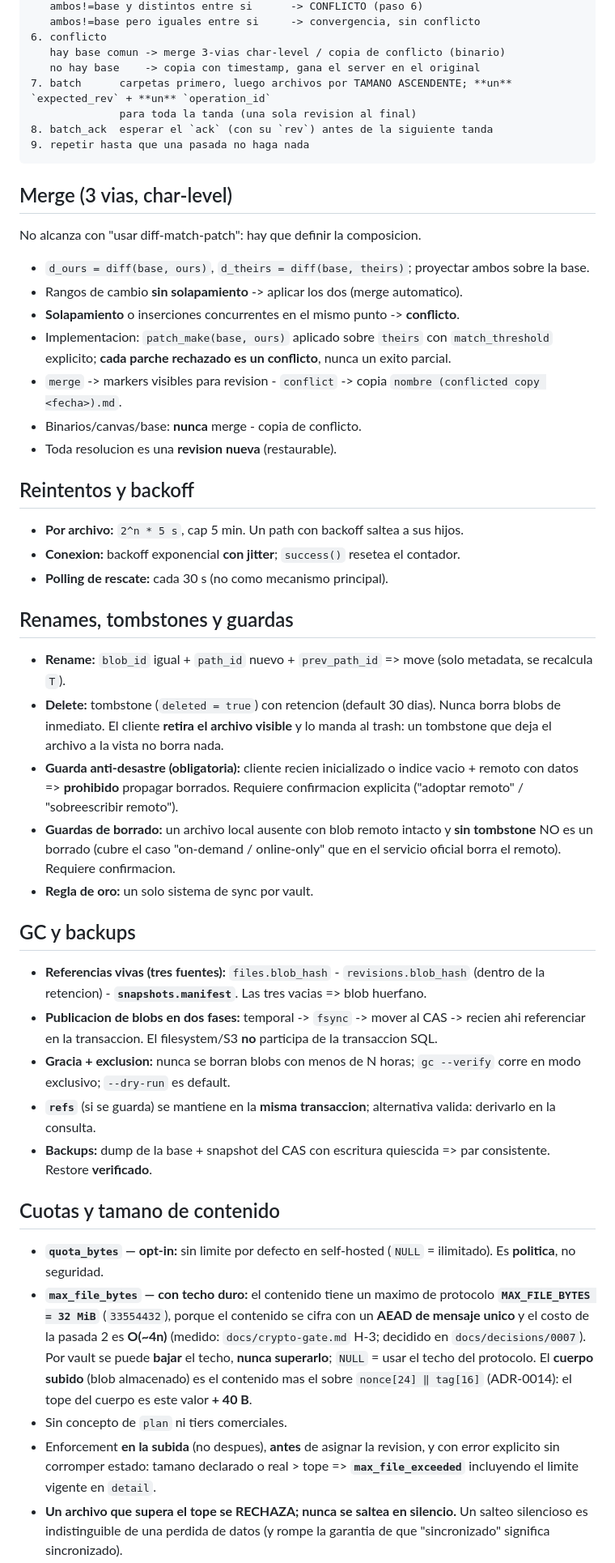
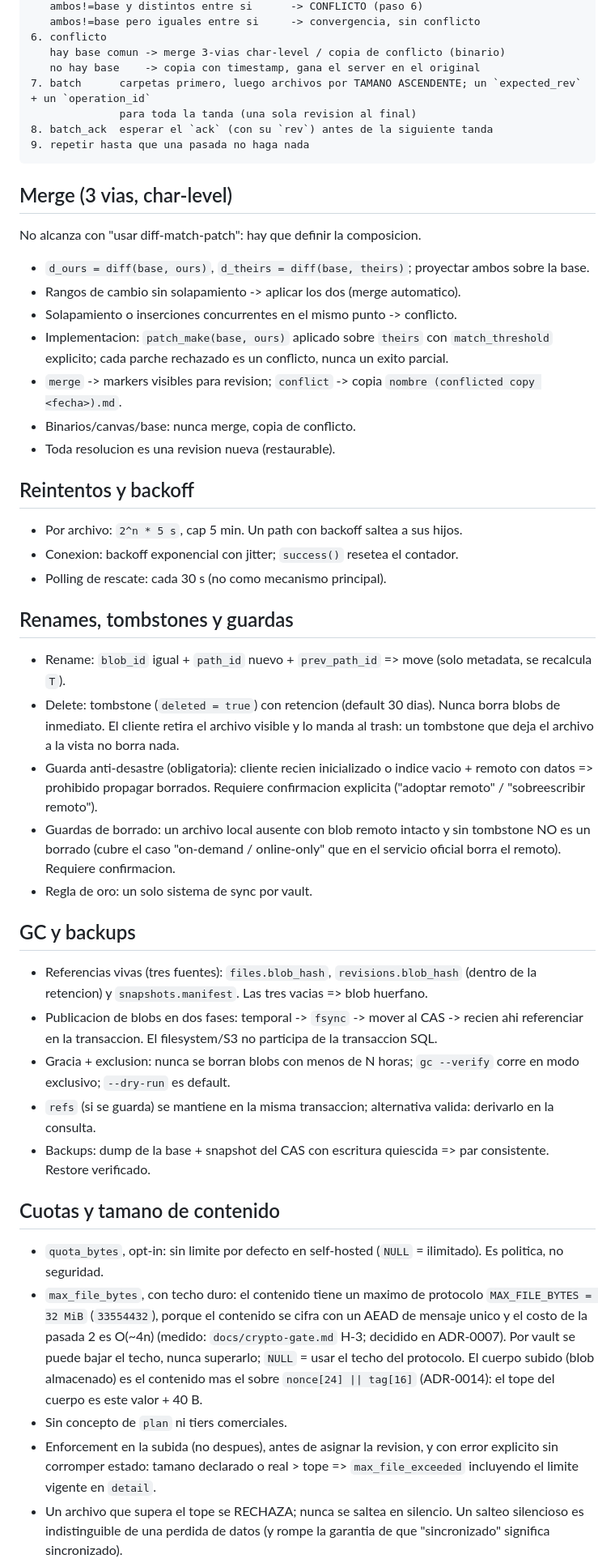
Before and after one commit to kastormdz/ovaultd, a Markdown page: docs/protocol.md, the part around one of its changes. Shown at 81% size. GitHub-like rendering.

```diff
--- a/docs/protocol.md
+++ b/docs/protocol.md
@@ -147,7 +150,7 @@ reanudacion usa el **offset explicito** del prefijo (el oficial reenvia el archi
 6. conflicto
    hay base comun -> merge 3-vias char-level / copia de conflicto (binario)
    no hay base    -> copia con timestamp, gana el server en el original
-7. batch      carpetas primero, luego archivos por TAMANO ASCENDENTE; **un** `expected_rev` + **un** `operation_id`
+7. batch      carpetas primero, luego archivos por TAMANO ASCENDENTE; un `expected_rev` + un `operation_id`
               para toda la tanda (una sola revision al final)
 8. batch_ack  esperar el `ack` (con su `rev`) antes de la siguiente tanda
 9. repetir hasta que una pasada no haga nada
@@ -158,51 +161,51 @@ reanudacion usa el **offset explicito** del prefijo (el oficial reenvia el archi
 No alcanza con "usar diff-match-patch": hay que definir la composicion.
 
 - `d_ours = diff(base, ours)`, `d_theirs = diff(base, theirs)`; proyectar ambos sobre la base.
-- Rangos de cambio **sin solapamiento** -> aplicar los dos (merge automatico).
-- **Solapamiento** o inserciones concurrentes en el mismo punto -> **conflicto**.
-- Implementacion: `patch_make(base, ours)` aplicado sobre `theirs` con `match_threshold` explicito; **cada parche
-  rechazado es un conflicto**, nunca un exito parcial.
-- `merge` -> markers visibles para revision - `conflict` -> copia `nombre (conflicted copy <fecha>).md`.
-- Binarios/canvas/base: **nunca** merge - copia de conflicto.
-- Toda resolucion es una **revision nueva** (restaurable).
+- Rangos de cambio sin solapamiento -> aplicar los dos (merge automatico).
+- Solapamiento o inserciones concurrentes en el mismo punto -> conflicto.
+- Implementacion: `patch_make(base, ours)` aplicado sobre `theirs` con `match_threshold` explicito; cada parche
+  rechazado es un conflicto, nunca un exito parcial.
+- `merge` -> markers visibles para revision; `conflict` -> copia `nombre (conflicted copy <fecha>).md`.
+- Binarios/canvas/base: nunca merge, copia de conflicto.
+- Toda resolucion es una revision nueva (restaurable).
 
 ## Reintentos y backoff
 
-- **Por archivo:** `2^n * 5 s`, cap 5 min. Un path con backoff saltea a sus hijos.
-- **Conexion:** backoff exponencial **con jitter**; `success()` resetea el contador.
-- **Polling de rescate:** cada 30 s (no como mecanismo principal).
+- Por archivo: `2^n * 5 s`, cap 5 min. Un path con backoff saltea a sus hijos.
+- Conexion: backoff exponencial con jitter; `success()` resetea el contador.
+- Polling de rescate: cada 30 s (no como mecanismo principal).
 
 ## Renames, tombstones y guardas
 
-- **Rename:** `blob_id` igual + `path_id` nuevo + `prev_path_id` => move (solo metadata, se recalcula `T`).
-- **Delete:** tombstone (`deleted = true`) con retencion (default 30 dias). Nunca borra blobs de inmediato.
-  El cliente **retira el archivo visible** y lo manda al trash: un tombstone que deja el archivo a la vista no borra nada.
-- **Guarda anti-desastre (obligatoria):** cliente recien inicializado o indice vacio + remoto con datos => **prohibido**
+- Rename: `blob_id` igual + `path_id` nuevo + `prev_path_id` => move (solo metadata, se recalcula `T`).
+- Delete: tombstone (`deleted = true`) con retencion (default 30 dias). Nunca borra blobs de inmediato.
+  El cliente retira el archivo visible y lo manda al trash: un tombstone que deja el archivo a la vista no borra nada.
+- Guarda anti-desastre (obligatoria): cliente recien inicializado o indice vacio + remoto con datos => prohibido
   propagar borrados. Requiere confirmacion explicita ("adoptar remoto" / "sobreescribir remoto").
-- **Guardas de borrado:** un archivo local ausente con blob remoto intacto y **sin tombstone** NO es un borrado
+- Guardas de borrado: un archivo local ausente con blob remoto intacto y sin tombstone NO es un borrado
   (cubre el caso "on-demand / online-only" que en el servicio oficial borra el remoto). Requiere confirmacion.
-- **Regla de oro:** un solo sistema de sync por vault.
+- Regla de oro: un solo sistema de sync por vault.
 
 ## GC y backups
 
-- **Referencias vivas (tres fuentes):** `files.blob_hash` - `revisions.blob_hash` (dentro de la retencion) -
-  **`snapshots.manifest`**. Las tres vacias => blob huerfano.
-- **Publicacion de blobs en dos fases:** temporal -> `fsync` -> mover al CAS -> recien ahi referenciar en la transaccion.
-  El filesystem/S3 **no** participa de la transaccion SQL.
-- **Gracia + exclusion:** nunca se borran blobs con menos de N horas; `gc --verify` corre en modo exclusivo; `--dry-run` es default.
-- **`refs`** (si se guarda) se mantiene en la **misma transaccion**; alternativa valida: derivarlo en la consulta.
-- **Backups:** dump de la base + snapshot del CAS con escritura quiescida => par consistente. Restore **verificado**.
+- Referencias vivas (tres fuentes): `files.blob_hash`, `revisions.blob_hash` (dentro de la retencion) y
+  `snapshots.manifest`. Las tres vacias => blob huerfano.
+- Publicacion de blobs en dos fases: temporal -> `fsync` -> mover al CAS -> recien ahi referenciar en la transaccion.
+  El filesystem/S3 no participa de la transaccion SQL.
+- Gracia + exclusion: nunca se borran blobs con menos de N horas; `gc --verify` corre en modo exclusivo; `--dry-run` es default.
+- `refs` (si se guarda) se mantiene en la misma transaccion; alternativa valida: derivarlo en la consulta.
+- Backups: dump de la base + snapshot del CAS con escritura quiescida => par consistente. Restore verificado.
 
 ## Cuotas y tamano de contenido
 
-- **`quota_bytes` — opt-in:** sin limite por defecto en self-hosted (`NULL` = ilimitado). Es **politica**, no seguridad.
-- **`max_file_bytes` — con techo duro:** el contenido tiene un maximo de protocolo **`MAX_FILE_BYTES = 32 MiB`**
-  (`33554432`), porque el contenido se cifra con un **AEAD de mensaje unico** y el costo de la pasada 2 es **O(~4n)**
-  (medido: `docs/crypto-gate.md` H-3; decidido en `docs/decisions/0007`). Por vault se puede **bajar** el techo,
-  **nunca superarlo**; `NULL` = usar el techo del protocolo. El **cuerpo subido** (blob almacenado) es el contenido
-  mas el sobre `nonce[24] ‖ tag[16]` (ADR-0014): el tope del cuerpo es este valor **+ 40 B**.
+- `quota_bytes`, opt-in: sin limite por defecto en self-hosted (`NULL` = ilimitado). Es politica, no seguridad.
+- `max_file_bytes`, con techo duro: el contenido tiene un maximo de protocolo `MAX_FILE_BYTES = 32 MiB`
+  (`33554432`), porque el contenido se cifra con un AEAD de mensaje unico y el costo de la pasada 2 es O(~4n)
+  (medido: `docs/crypto-gate.md` H-3; decidido en ADR-0007). Por vault se puede bajar el techo,
+  nunca superarlo; `NULL` = usar el techo del protocolo. El cuerpo subido (blob almacenado) es el contenido
+  mas el sobre `nonce[24] || tag[16]` (ADR-0014): el tope del cuerpo es este valor + 40 B.
 - Sin concepto de `plan` ni tiers comerciales.
-- Enforcement **en la subida** (no despues), **antes** de asignar la revision, y con error explicito sin corromper
-  estado: tamano declarado o real > tope => **`max_file_exceeded`** incluyendo el limite vigente en `detail`.
-- **Un archivo que supera el tope se RECHAZA; nunca se saltea en silencio.** Un salteo silencioso es indistinguible
+- Enforcement en la subida (no despues), antes de asignar la revision, y con error explicito sin corromper
+  estado: tamano declarado o real > tope => `max_file_exceeded` incluyendo el limite vigente en `detail`.
+- Un archivo que supera el tope se RECHAZA; nunca se saltea en silencio. Un salteo silencioso es indistinguible
   de una perdida de datos (y rompe la garantia de que "sincronizado" significa sincronizado).
```
Also changed, not shown: other parts of docs/protocol.md (+54 -51 lines), docs/crypto.md (+30 -30 lines), docs/deploy.md (+37 -37 lines).
